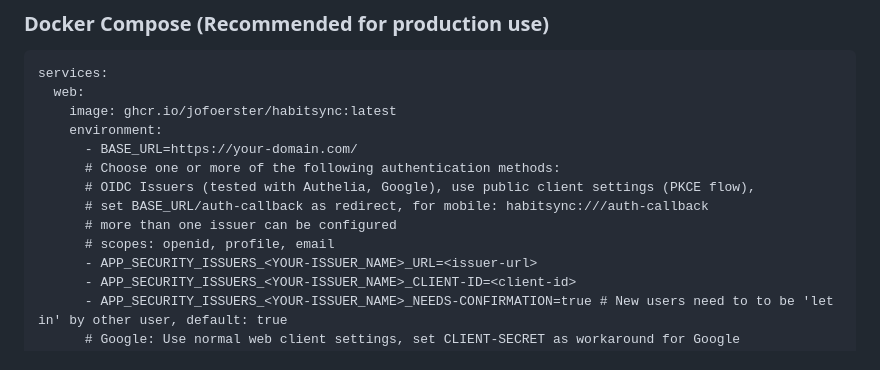
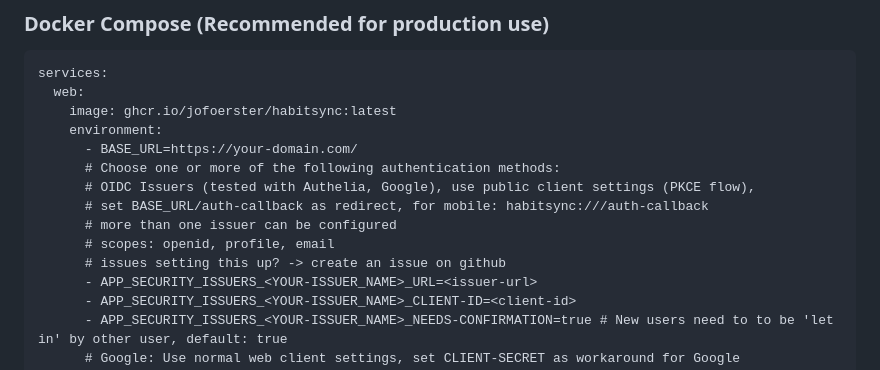
Before and after one commit to jofoerster/habitsync, a Markdown page: README.md, the part around the change. Drawn GitHub-style.

```diff
--- a/README.md
+++ b/README.md
@@ -133,6 +133,7 @@ services:
       # set BASE_URL/auth-callback as redirect, for mobile: habitsync:///auth-callback
       # more than one issuer can be configured
       # scopes: openid, profile, email
+      # issues setting this up? -> create an issue on github
       - APP_SECURITY_ISSUERS_<YOUR-ISSUER_NAME>_URL=<issuer-url>
       - APP_SECURITY_ISSUERS_<YOUR-ISSUER_NAME>_CLIENT-ID=<client-id>
       - APP_SECURITY_ISSUERS_<YOUR-ISSUER_NAME>_NEEDS-CONFIRMATION=true # New users need to to be 'let in' by other user, default: true
```
